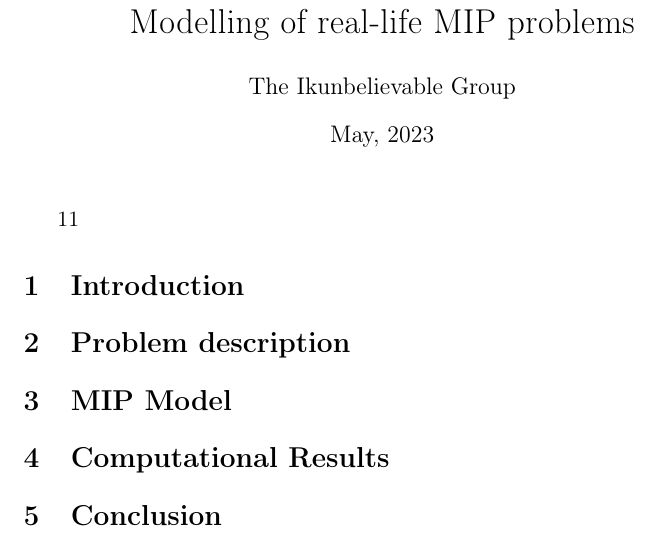
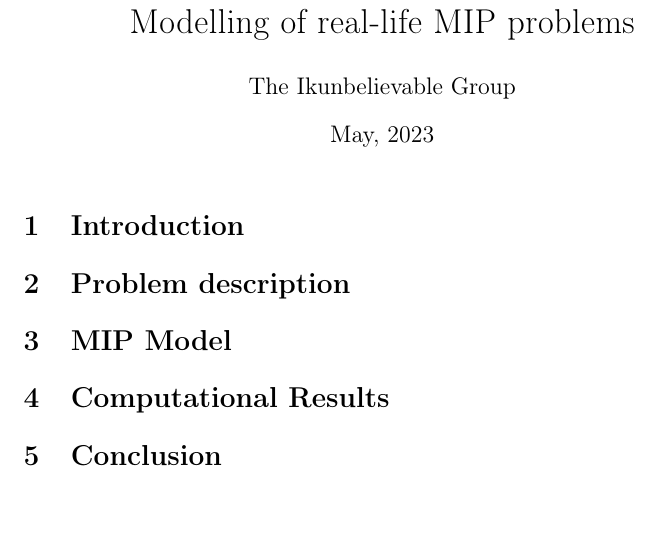
Before and after one commit to Beautifuldog01/CW2, a LaTeX document (report/report.tex): part of the page, cut so that both start at the same text. Compiled offline with pdfLaTeX.

```diff
--- a/report/report.tex
+++ b/report/report.tex
@@ -16,7 +16,6 @@
 \begin{document}
 
 \maketitle
-11
 \section{Introduction}
 \section{Problem description}
 \section{MIP Model}
```
Also changed, not shown: README.md, 1 other file.
